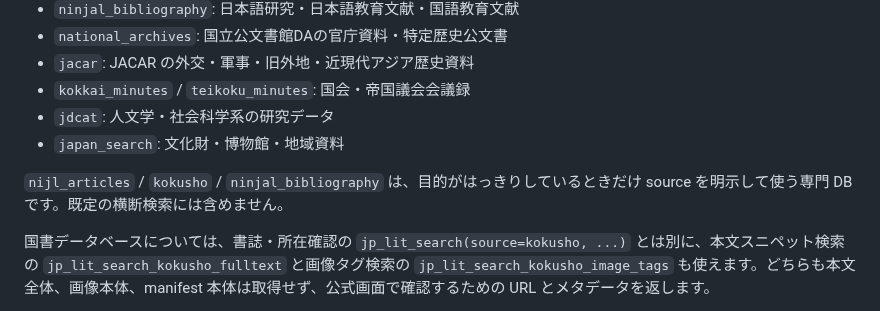
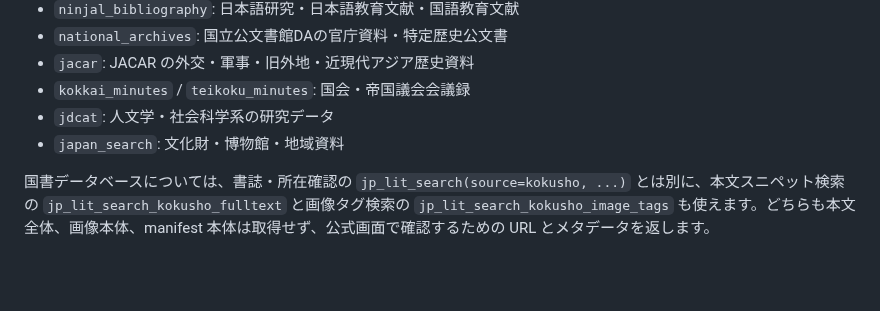
Before and after one commit to itarunnn/jp-lit-mcp, a Markdown page: README.md, the part around the change. Rendered like a GitHub page; blank space fills up the shorter version.

Commit message:
docs: clarify source usage notes

```diff
--- a/README.md
+++ b/README.md
@@ -104,8 +104,6 @@ MCP 単体でも検索はできますが、source の選択、検索語の展開
 - `jdcat`: 人文学・社会科学系の研究データ
 - `japan_search`: 文化財・博物館・地域資料
 
-`nijl_articles` / `kokusho` / `ninjal_bibliography` は、目的がはっきりしているときだけ source を明示して使う専門 DB です。既定の横断検索には含めません。
-
 国書データベースについては、書誌・所在確認の `jp_lit_search(source=kokusho, ...)` とは別に、本文スニペット検索の `jp_lit_search_kokusho_fulltext` と画像タグ検索の `jp_lit_search_kokusho_image_tags` も使えます。どちらも本文全体、画像本体、manifest 本体は取得せず、公式画面で確認するための URL とメタデータを返します。
 
 一覧と実装上の注意点は [技術リファレンス](docs/reference.md) にまとめています。
```
Also changed, not shown: docs/source-usage-conditions.md (+6 -4 lines).
